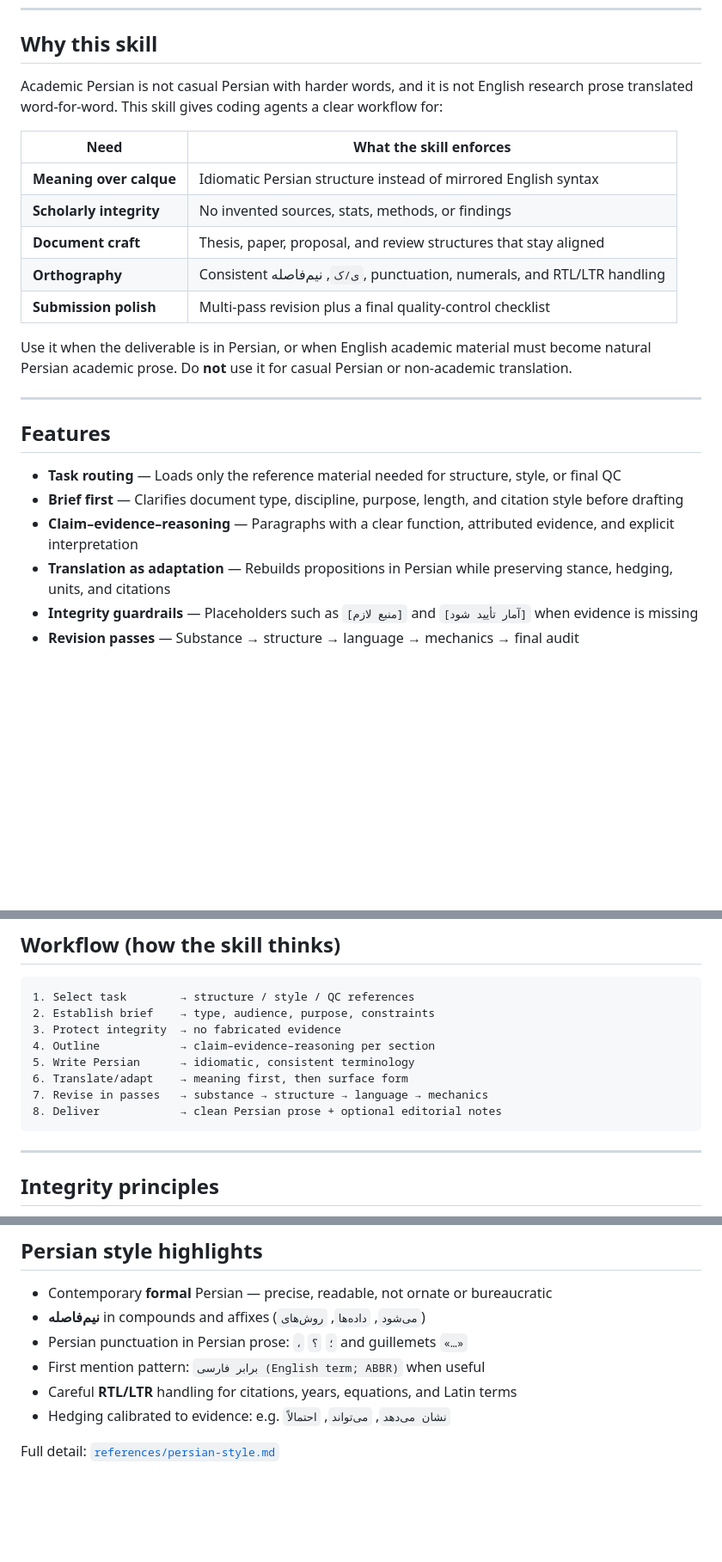
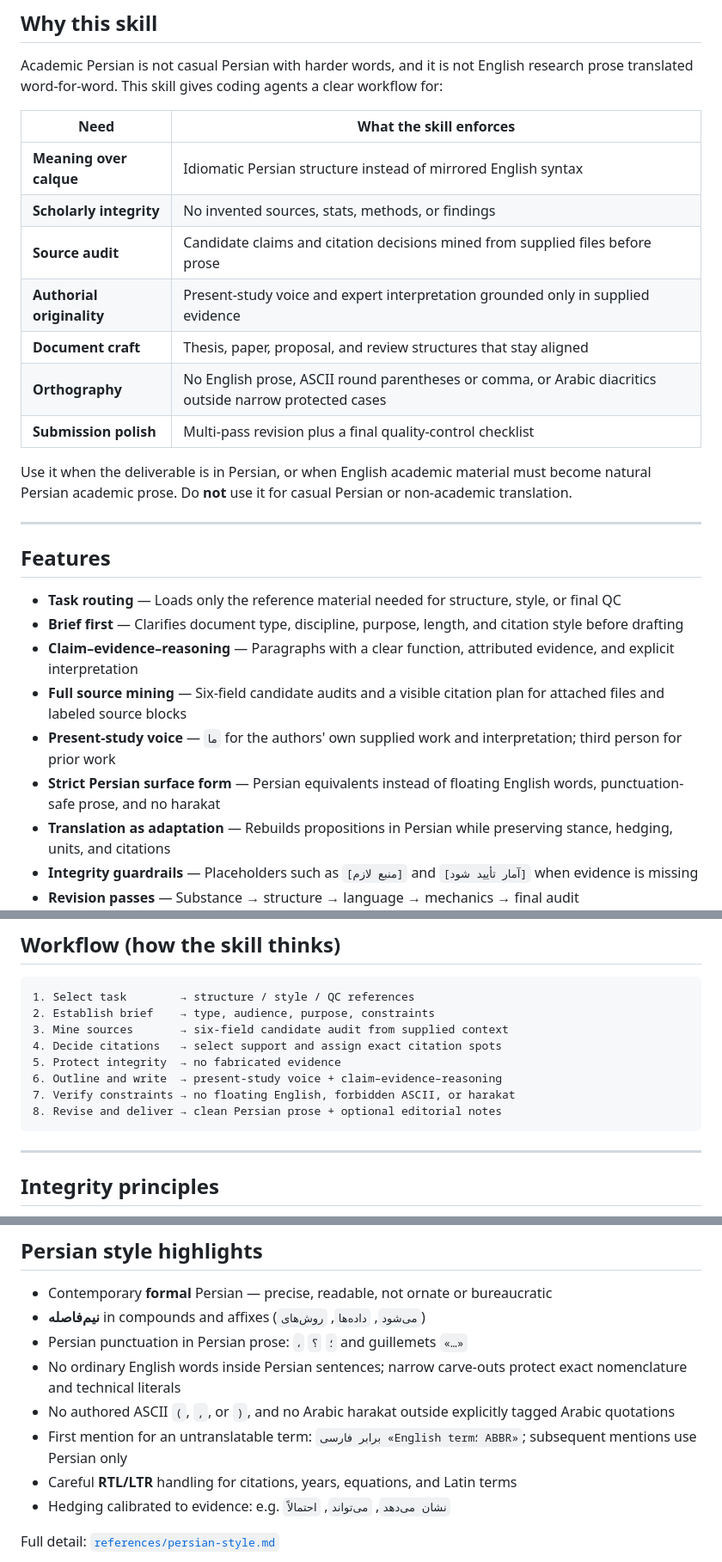
Before and after one commit to a-rastin/skills, a Markdown page: persian-scientific-writing/README.md, 3 parts joined by grey strips. Shown at 86% size. Rendered like a GitHub page; blank space fills up the shorter version.

````diff
--- a/persian-scientific-writing/README.md
+++ b/persian-scientific-writing/README.md
@@ -14,8 +14,10 @@ Academic Persian is not casual Persian with harder words, and it is not English
 | --- | --- |
 | **Meaning over calque** | Idiomatic Persian structure instead of mirrored English syntax |
 | **Scholarly integrity** | No invented sources, stats, methods, or findings |
+| **Source audit** | Candidate claims and citation decisions mined from supplied files before prose |
+| **Authorial originality** | Present-study voice and expert interpretation grounded only in supplied evidence |
 | **Document craft** | Thesis, paper, proposal, and review structures that stay aligned |
-| **Orthography** | Consistent `ی/ک`, نیم‌فاصله, punctuation, numerals, and RTL/LTR handling |
+| **Orthography** | No English prose, ASCII round parentheses or comma, or Arabic diacritics outside narrow protected cases |
 | **Submission polish** | Multi-pass revision plus a final quality-control checklist |
 
 Use it when the deliverable is in Persian, or when English academic material must become natural Persian academic prose. Do **not** use it for casual Persian or non-academic translation.
@@ -27,6 +29,9 @@ Use it when the deliverable is in Persian, or when English academic material mus
 - **Task routing** — Loads only the reference material needed for structure, style, or final QC
 - **Brief first** — Clarifies document type, discipline, purpose, length, and citation style before drafting
 - **Claim–evidence–reasoning** — Paragraphs with a clear function, attributed evidence, and explicit interpretation
+- **Full source mining** — Six-field candidate audits and a visible citation plan for attached files and labeled source blocks
+- **Present-study voice** — `ما` for the authors' own supplied work and interpretation; third person for prior work
+- **Strict Persian surface form** — Persian equivalents instead of floating English words, punctuation-safe prose, and no harakat
 - **Translation as adaptation** — Rebuilds propositions in Persian while preserving stance, hedging, units, and citations
 - **Integrity guardrails** — Placeholders such as `[منبع لازم]` and `[آمار تأیید شود]` when evidence is missing
 - **Revision passes** — Substance → structure → language → mechanics → final audit
@@ -141,12 +148,12 @@ Suggest structural fixes without inventing new evidence or results.
 ```text
 1. Select task        → structure / style / QC references
 2. Establish brief    → type, audience, purpose, constraints
-3. Protect integrity  → no fabricated evidence
-4. Outline            → claim–evidence–reasoning per section
-5. Write Persian      → idiomatic, consistent terminology
-6. Translate/adapt    → meaning first, then surface form
-7. Revise in passes   → substance → structure → language → mechanics
-8. Deliver            → clean Persian prose + optional editorial notes
+3. Mine sources       → six-field candidate audit from supplied context
+4. Decide citations   → select support and assign exact citation spots
+5. Protect integrity  → no fabricated evidence
+6. Outline and write  → present-study voice + claim–evidence–reasoning
+7. Verify constraints → no floating English, forbidden ASCII, or harakat
+8. Revise and deliver → clean Persian prose + optional editorial notes
 ```
 
 ---
@@ -183,7 +190,9 @@ All outlines are **defaults**. University templates, journal author guidelines,
 - Contemporary **formal** Persian — precise, readable, not ornate or bureaucratic
 - **نیم‌فاصله** in compounds and affixes (`می‌شود`, `داده‌ها`, `روش‌های`)
 - Persian punctuation in Persian prose: `،` `؛` `؟` and guillemets `«…»`
-- First mention pattern: `برابر فارسی (English term; ABBR)` when useful
+- No ordinary English words inside Persian sentences; narrow carve-outs protect exact nomenclature and technical literals
+- No authored ASCII `(`, `,`, or `)`, and no Arabic harakat outside explicitly tagged Arabic quotations
+- First mention for an untranslatable term: `برابر فارسی «English term؛ ABBR»`; subsequent mentions use Persian only
 - Careful **RTL/LTR** handling for citations, years, equations, and Latin terms
 - Hedging calibrated to evidence: e.g. `نشان می‌دهد`, `می‌تواند`, `احتمالاً`
 
````
Also changed, not shown: other parts of persian-scientific-writing/README.md (+4 -2 lines).
